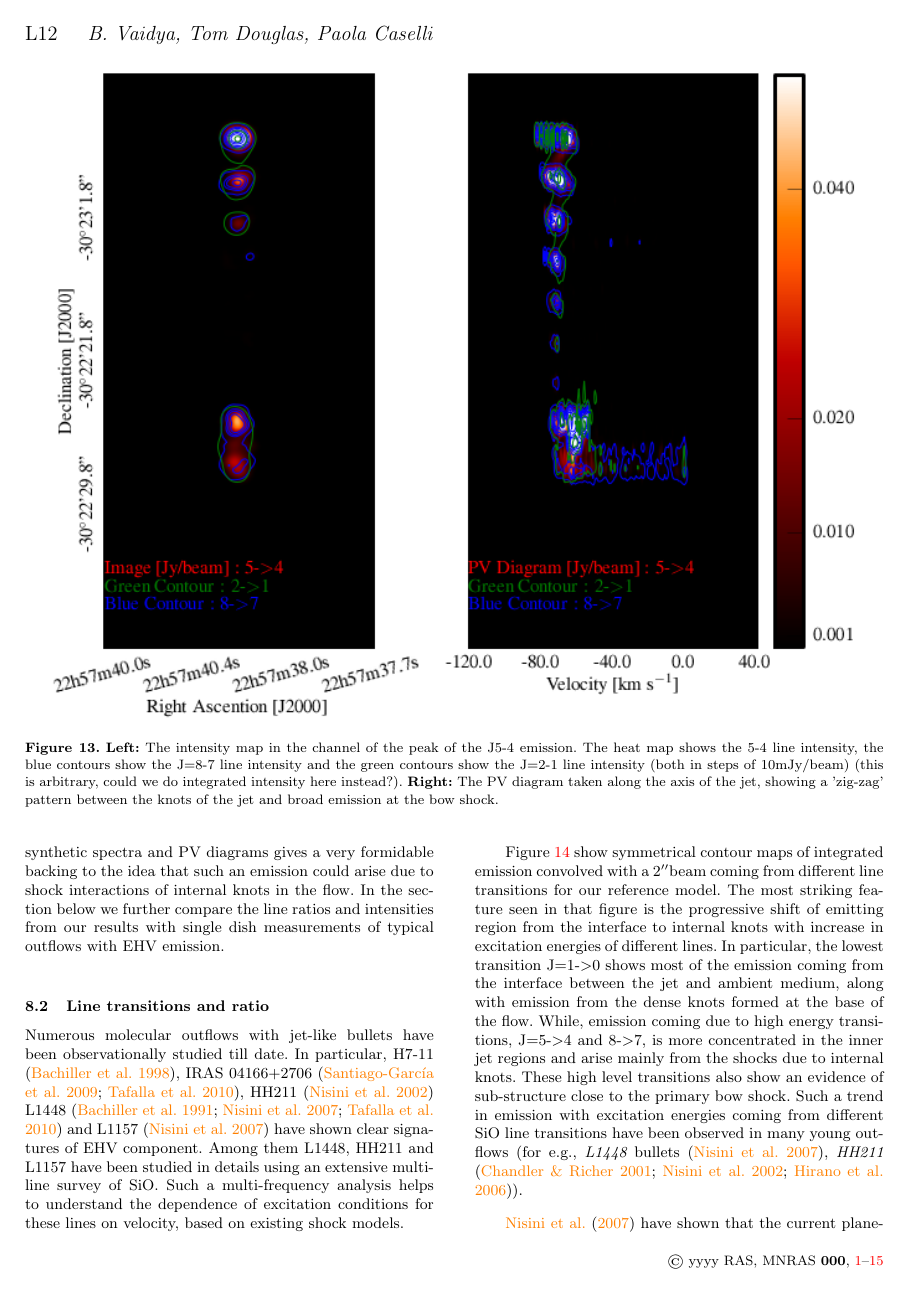
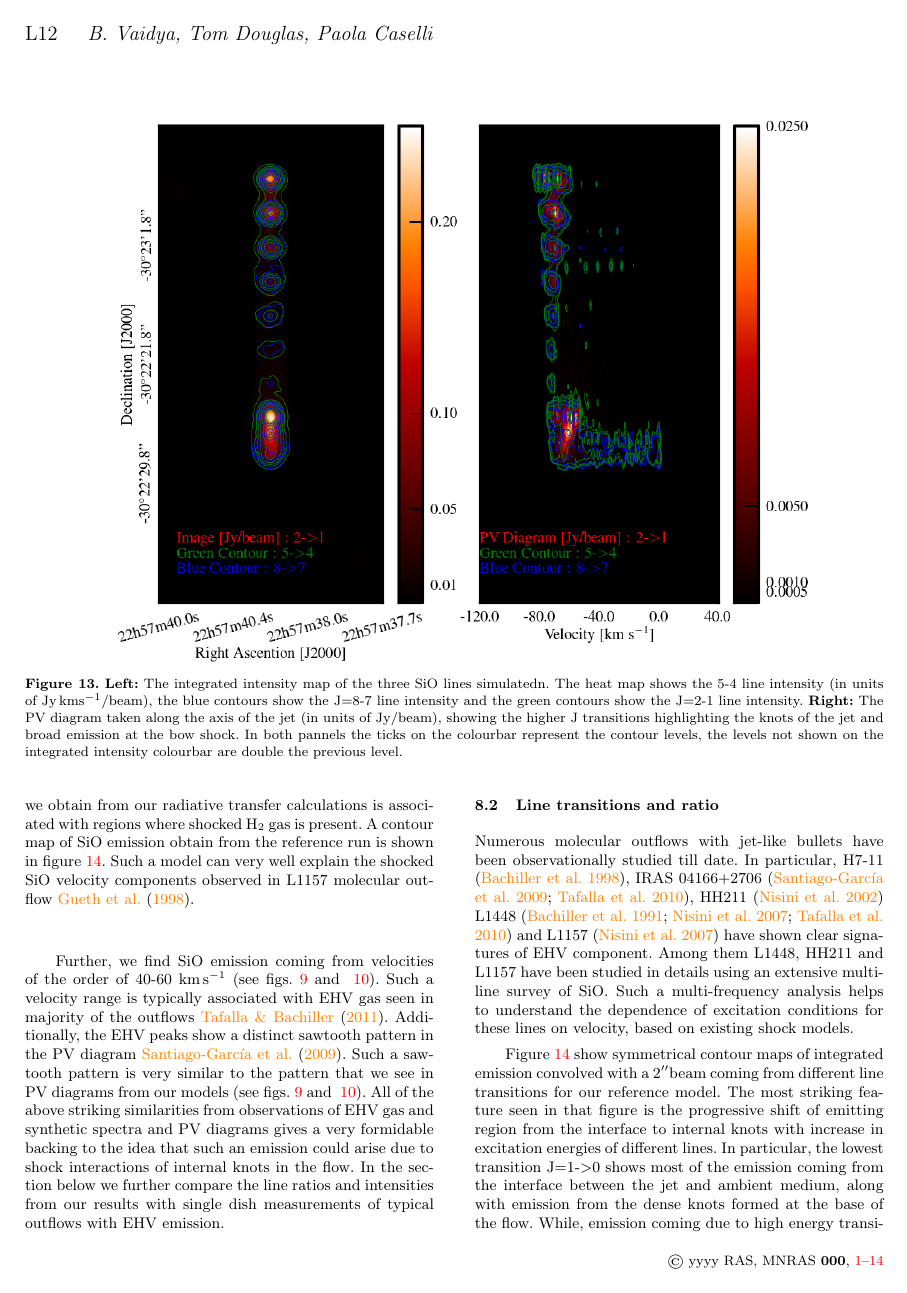
Before and after one commit to coolastro/SiOJets_New, a LaTeX paper (PAPER/ms_final_bv.tex): page 12 of 15. Compiled offline with pdfLaTeX; a LaTeX package or settings file that is missing is left out.

Commit message:
added alma figures and new grid figure

```diff
--- a/PAPER/ms_final_bv.tex
+++ b/PAPER/ms_final_bv.tex
@@ -1149,7 +1149,7 @@ In order to see the interior structure of the molecular outflow, high resolution
 
 \begin{figure*}
- \includegraphics[width=2.\columnwidth]{\figpath/ALMAmaps2.png}
- \caption{{\bf Left:} The intensity map in the channel of the peak of the J5-4 emission. The heat map shows the 5-4 line intensity, the blue contours show the J=8-7 line intensity and the green contours show the J=2-1 line intensity (both in steps of 10mJy/beam) (this is arbitrary, could we do integrated intensity here instead?). {\bf Right:} The PV diagram taken along the axis of the jet, showing a 'zig-zag' pattern between the knots of the jet and broad emission at the bow shock.}
+ \includegraphics[width=2.\columnwidth]{\figpath/ALMAmaps3.png}
+ \caption{{\bf Left:} The integrated intensity map of the three SiO lines simulatedn. The heat map shows the 5-4 line intensity (in units of Jy$\,$kms$^{-1}$/beam), the blue contours show the J=8-7 line intensity and the green contours show the J=2-1 line intensity. {\bf Right:} The PV diagram taken along the axis of the jet (in units of Jy/beam), showing the higher J transitions highlighting the knots of the jet and broad emission at the bow shock. In both pannels the ticks on the colourbar represent the contour levels, the levels not shown on the integrated intensity colourbar are double the previous level.}
 \label{fig:almafig}
 \end{figure*}
 
```
Also changed, not shown: PAPER/PFIGS/ALMAmaps3.png (added), PAPER/PFIGS/grid.png (added), PAPER/ms_final_bv.pdf, PAPER/ms_final_bv.tex (2 more changed lines), 3 other files.
